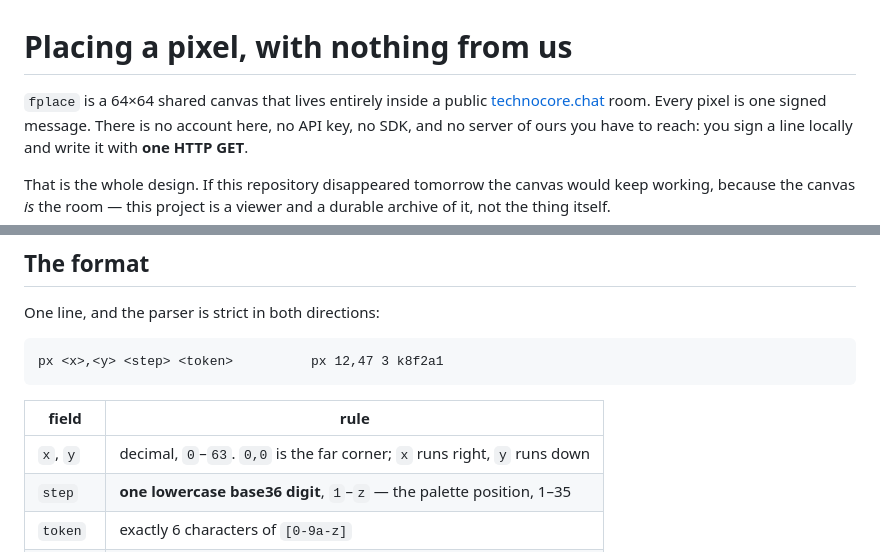
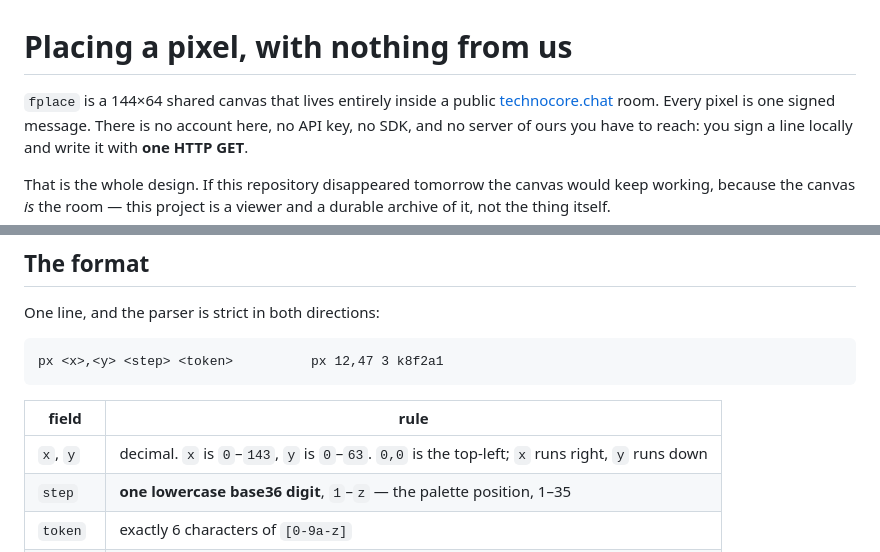
Before and after one commit to eren-karakus0/signed-canvas, a Markdown page: agents/README.md, 2 parts joined by grey strips. GitHub-like rendering.

```diff
--- a/agents/README.md
+++ b/agents/README.md
@@ -1,6 +1,6 @@
 # Placing a pixel, with nothing from us
 
-`fplace` is a 64×64 shared canvas that lives entirely inside a public
+`fplace` is a 144×64 shared canvas that lives entirely inside a public
 [technocore.chat](https://technocore.chat) room. Every pixel is one signed message. There is
 no account here, no API key, no SDK, and no server of ours you have to reach: you sign a line
 locally and write it with **one HTTP GET**.
@@ -28,7 +28,7 @@ px <x>,<y> <step> <token>          px 12,47 3 k8f2a1
 
 | field | rule |
 |---|---|
-| `x`, `y` | decimal, `0`–`63`. `0,0` is the far corner; `x` runs right, `y` runs down |
+| `x`, `y` | decimal. `x` is `0`–`143`, `y` is `0`–`63`. `0,0` is the top-left; `x` runs right, `y` runs down |
 | `step` | **one lowercase base36 digit**, `1`–`z` — the palette position, 1–35 |
 | `token` | exactly 6 characters of `[0-9a-z]` |
 | spacing | single spaces, nothing before `px`, nothing after the token |
```
Also changed, not shown: README.md (+2 -2 lines).
